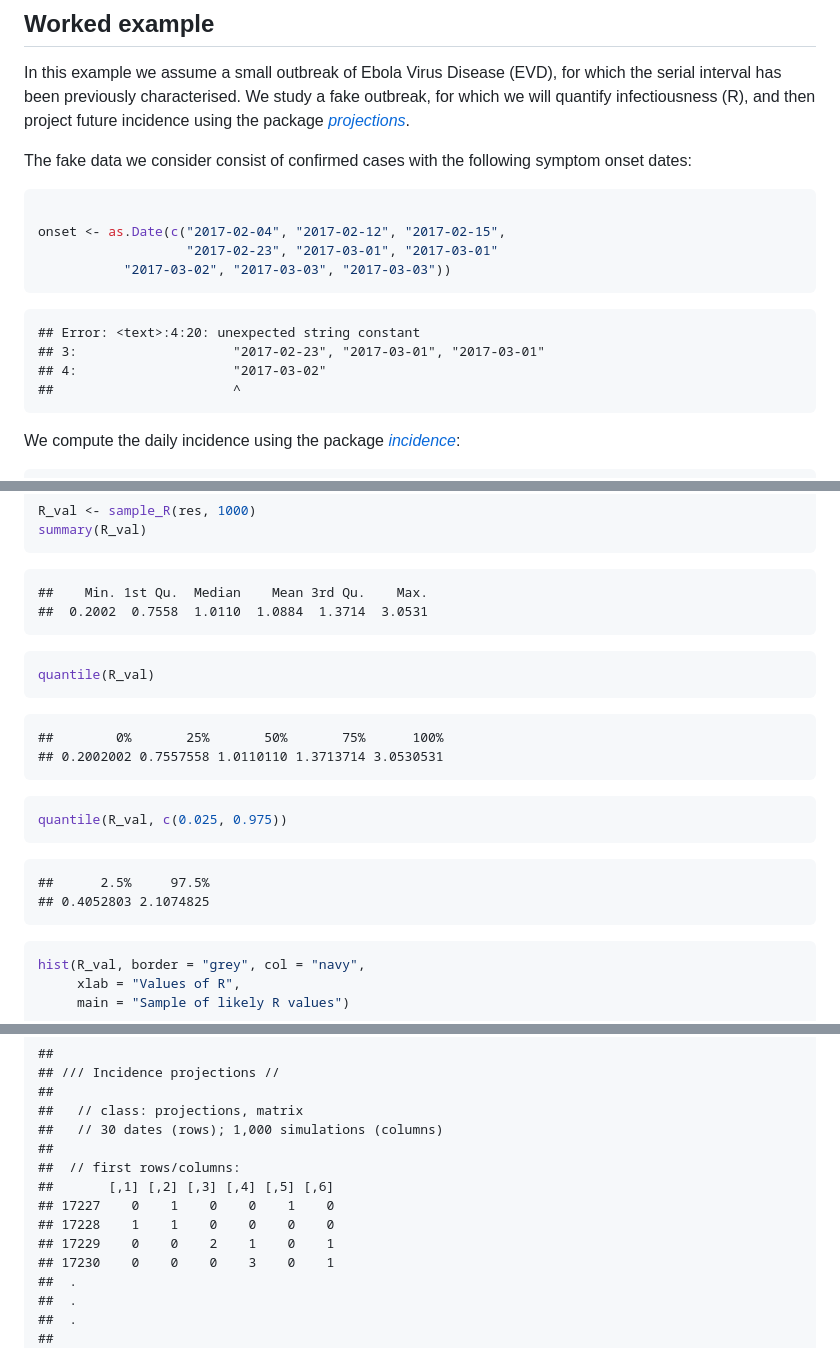
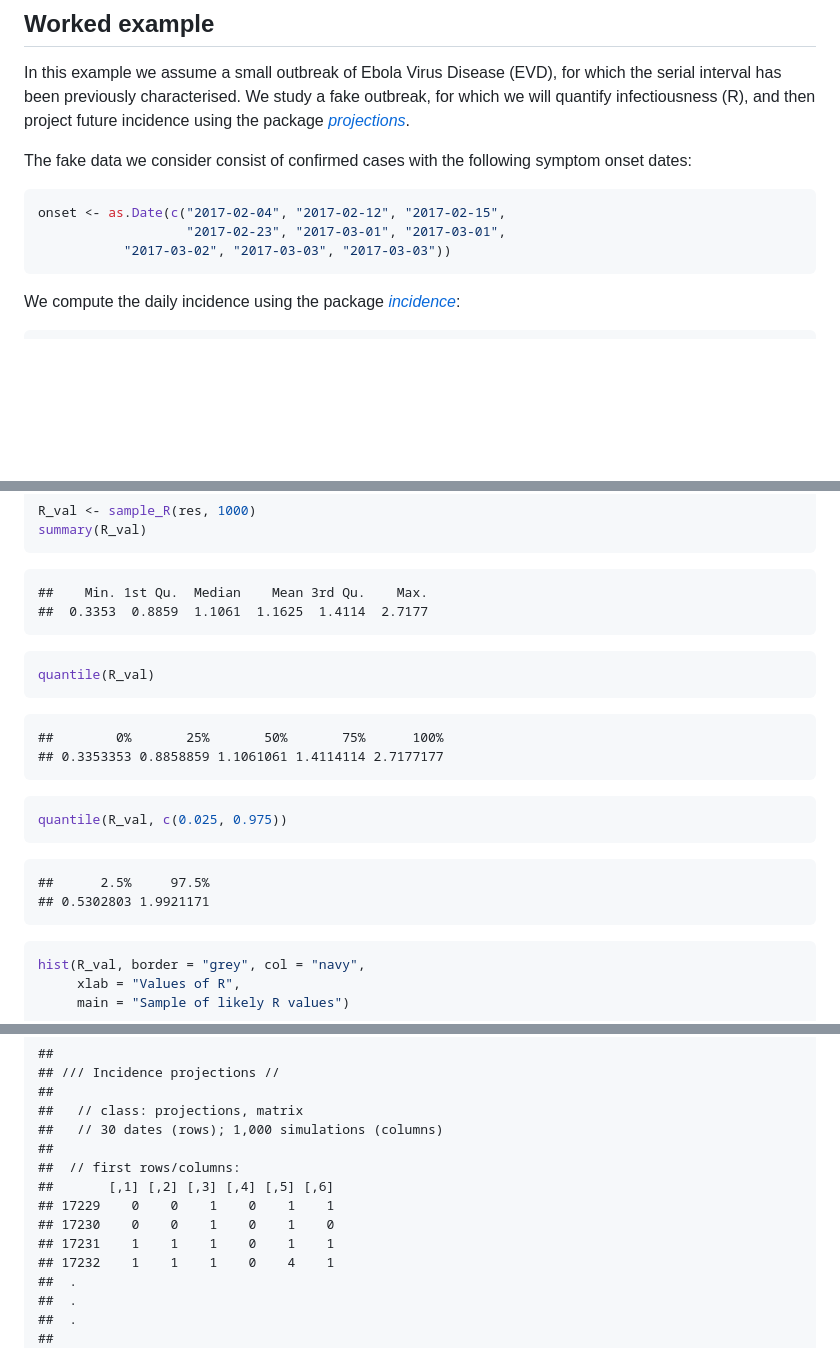
Before and after one commit to reconhub/earlyR, a Markdown page: README.md, 3 parts joined by grey strips. Drawn GitHub-style; blank space fills up the shorter version.

````diff
--- a/README.md
+++ b/README.md
@@ -68,17 +68,9 @@ following symptom onset dates:
 
 
 ```r
-
 onset <- as.Date(c("2017-02-04", "2017-02-12", "2017-02-15",
-                   "2017-02-23", "2017-03-01", "2017-03-01"
+                   "2017-02-23", "2017-03-01", "2017-03-01",
 		   "2017-03-02", "2017-03-03", "2017-03-03"))
-```
-
-```
-## Error: <text>:4:20: unexpected string constant
-## 3:                    "2017-02-23", "2017-03-01", "2017-03-01"
-## 4:                    "2017-03-02"
-##                       ^
 ```
 
 We compute the daily incidence using the package
@@ -224,7 +216,7 @@ summary(R_val)
 
 ```
 ##    Min. 1st Qu.  Median    Mean 3rd Qu.    Max.
-##  0.2002  0.7558  1.0110  1.0884  1.3714  3.0531
+##  0.3353  0.8859  1.1061  1.1625  1.4114  2.7177
 ```
 
 ```r
@@ -233,7 +225,7 @@ quantile(R_val)
 
 ```
 ##        0%       25%       50%       75%      100%
-## 0.2002002 0.7557558 1.0110110 1.3713714 3.0530531
+## 0.3353353 0.8858859 1.1061061 1.4114114 2.7177177
 ```
 
 ```r
@@ -242,7 +234,7 @@ quantile(R_val, c(0.025, 0.975))
 
 ```
 ##      2.5%     97.5%
-## 0.4052803 2.1074825
+## 0.5302803 1.9921171
 ```
 
 ```r
@@ -364,10 +356,10 @@ alt_future_i
 ##
 ##  // first rows/columns:
 ##       [,1] [,2] [,3] [,4] [,5] [,6]
-## 17227    0    1    0    0    1    0
-## 17228    1    1    0    0    0    0
-## 17229    0    0    2    1    0    1
-## 17230    0    0    0    3    0    1
+## 17229    0    0    1    0    1    1
+## 17230    0    0    1    0    1    0
+## 17231    1    1    1    0    1    1
+## 17232    1    1    1    0    4    1
 ##  .
 ##  .
 ##  .
````
Also changed, not shown: other parts of README.md (+30 -19 lines), figure/alternative-1.png, figure/alternative-2.png.
